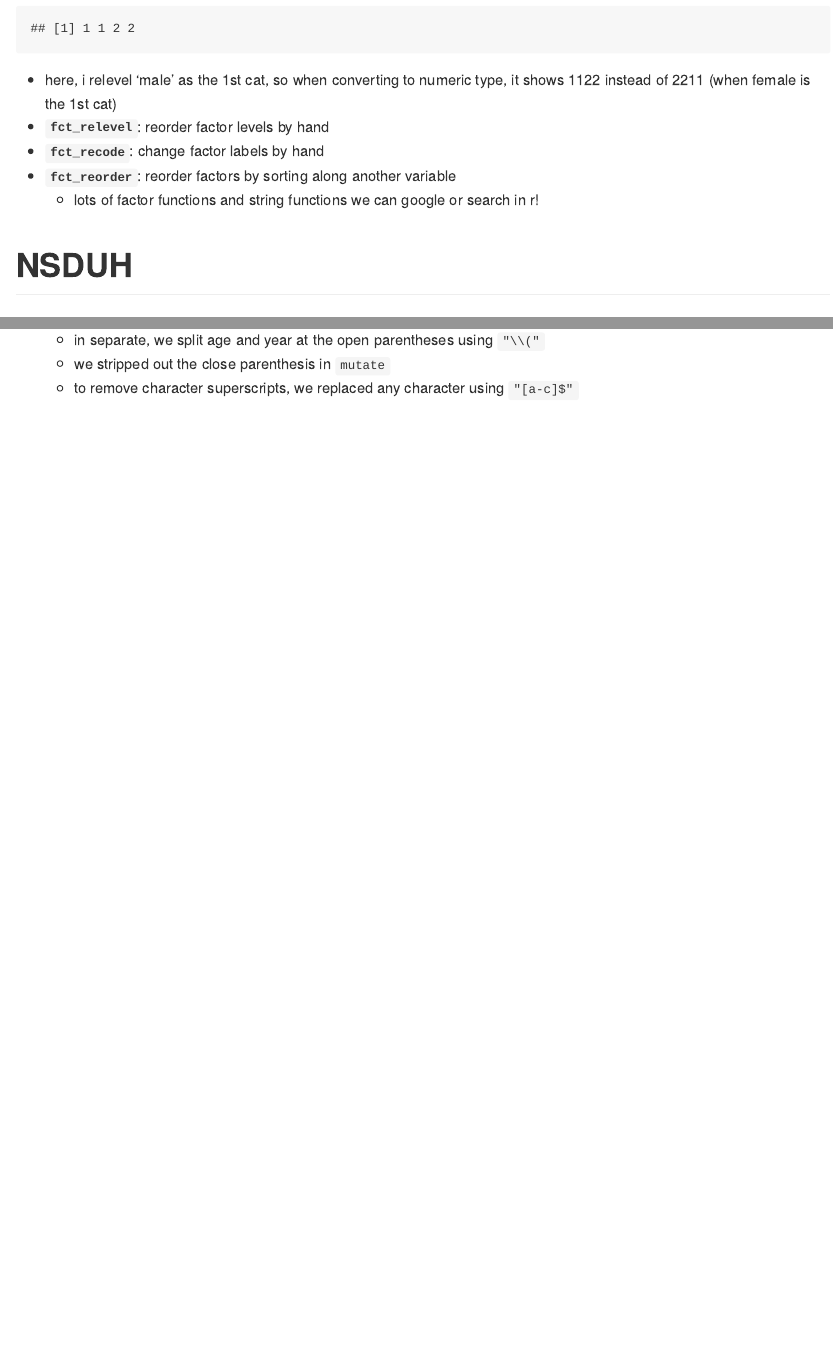
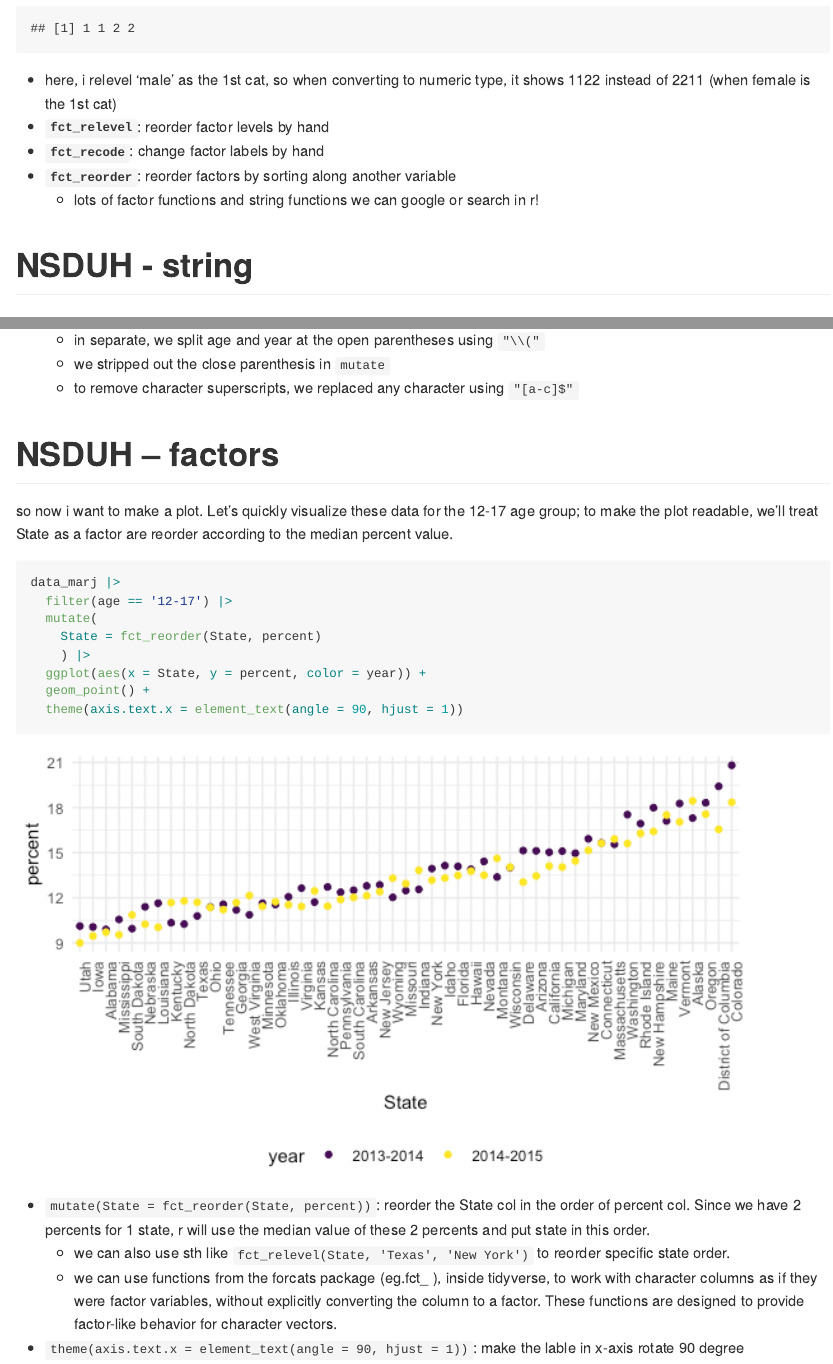
Before and after one commit to Pengshihui99/data_wrangling_ii, an R Markdown document (strings_and_factors.Rmd): the page in a window 1100 px wide, from 4450 px down, and a second part further down, joined at a grey line. The pictures show the output file strings_and_factors.md that the author committed with the source, drawn offline in the style of GitHub; long lines of code are wrapped.

Commit message:
nsduh -- factors

````diff
--- a/strings_and_factors.Rmd
+++ b/strings_and_factors.Rmd
@@ -174,7 +174,7 @@
   * lots of factor functions and string functions we can google or search in r!
 
 
-# NSDUH
+# NSDUH - string
 
 ### import nsduh dara
 
@@ -223,6 +223,23 @@
   * we stripped out the close parenthesis in `mutate`
   * to remove character superscripts, we replaced any character using `"[a-c]$"`
 
+# NSDUH -- factors
+
+so now i want to make a plot. Let’s quickly visualize these data for the 12-17 age group; to make the plot readable, we’ll treat State as a factor are reorder according to the median percent value.
+
 ```{r}
+data_marj |>
+  filter(age == '12-17') |>
+  mutate(
+    State = fct_reorder(State, percent)
+    ) |>
+  ggplot(aes(x = State, y = percent, color = year)) +
+  geom_point() +
+  theme(axis.text.x = element_text(angle = 90, hjust = 1))
+```
 
-```
+* `mutate(State = fct_reorder(State, percent))`: reorder the State col in the order of percent col. Since we have 2 percents for 1 state, r will use the median value of these 2 percents and put state in this order.
+  * we can also use sth like `fct_relevel(State, 'Texas', 'New York')` to reorder specific state order.
+  * we can use functions from the forcats package (eg.fct_ ), inside tidyverse, to work with character columns as if they were factor variables, without explicitly converting the column to a factor. These functions are designed to provide factor-like behavior for character vectors.
+
+* `theme(axis.text.x = element_text(angle = 90, hjust = 1))`: make the lable in x-axis rotate 90 degree
````
Also changed, not shown: strings_and_factors.md, strings_and_factors_files/figure-gfm/unnamed-chunk-13-1.png (added).
